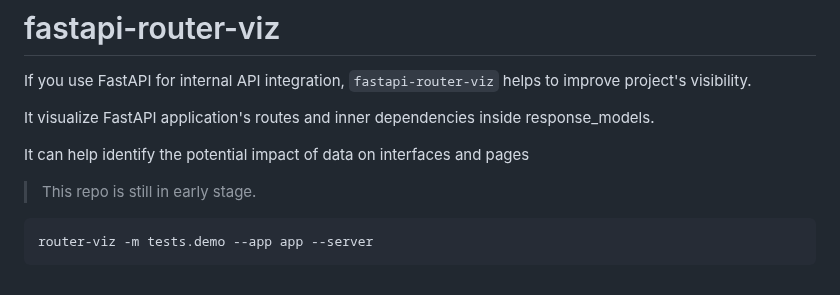
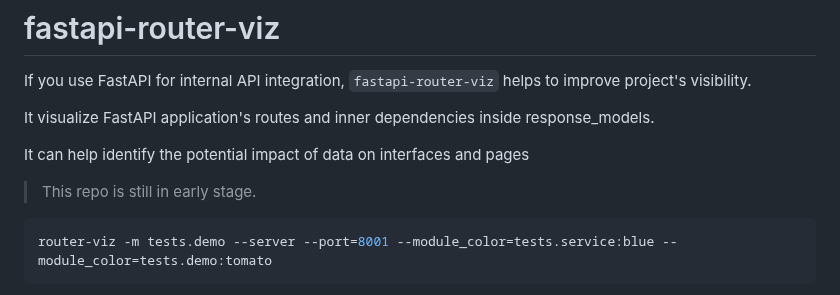
Before and after one commit to allmonday/fastapi-voyager, a Markdown page: README.md, the part around one of its changes. GitHub-like rendering.

````diff
--- a/README.md
+++ b/README.md
@@ -13,6 +13,6 @@ It can help identify the potential impact of data on interfaces and pages
 > This repo is still in early stage.
 
 ```shell
-router-viz -m tests.demo --app app --server
+router-viz -m tests.demo --server --port=8001 --module_color=tests.service:blue --module_color=tests.demo:tomato
 ```
 
````
Also changed, not shown: other parts of README.md (+9 -1 lines).
